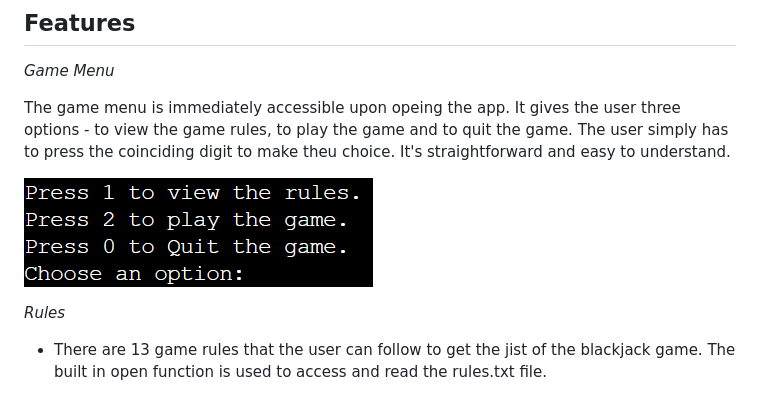
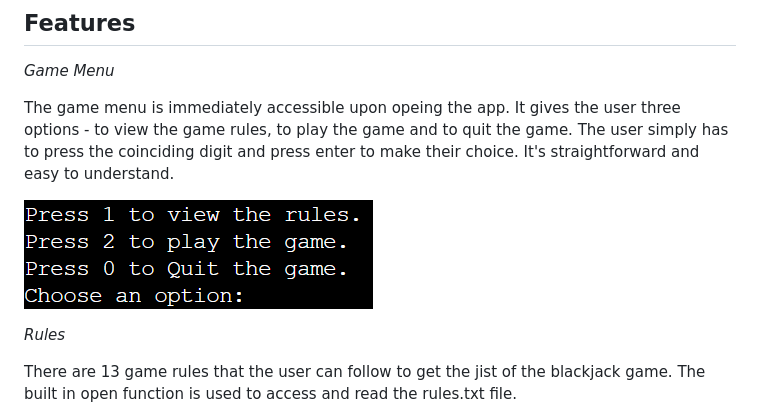
Before and after one commit to erincunningham7/project-portfolio-three, a Markdown page: README.md, the part around the change. Drawn GitHub-style.

Commit message:
Fix spelling error and add text in features in readme file

```diff
--- a/README.md
+++ b/README.md
@@ -67,13 +67,13 @@ This is a simple blackjack game. This python game has all the attributes of the
 
 *Game Menu*
 
-The game menu is immediately accessible upon opeing the app. It gives the user three options - to view the game rules, to play the game and to quit the game. The user simply has to press the coinciding digit to make theu choice. It's straightforward and easy to understand.
+The game menu is immediately accessible upon opeing the app. It gives the user three options - to view the game rules, to play the game and to quit the game. The user simply has to press the coinciding digit and press enter to make their choice. It's straightforward and easy to understand.
 
 ![Image](images/game-menu.png)
 
 *Rules*
 
-* There are 13 game rules that the user can follow to get the jist of the blackjack game. The built in open function is used to access and read the rules.txt file.
+There are 13 game rules that the user can follow to get the jist of the blackjack game. The built in open function is used to access and read the rules.txt file.
 
 ![Image](images/rules.png)
 
```
